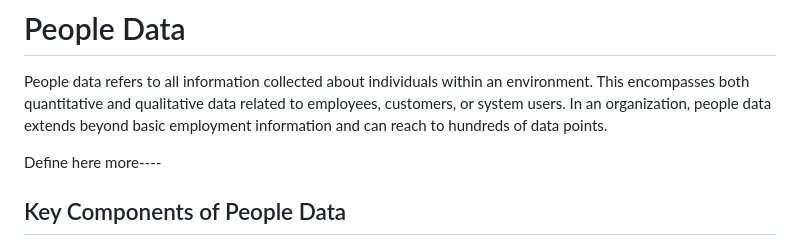
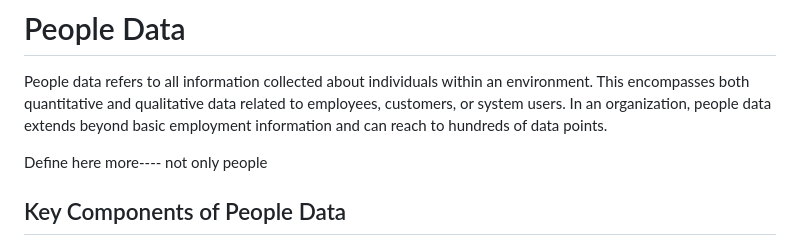
Before and after one commit to vfaraji89/peopledata, a Markdown page: 1. What is People Data.md, the part around the change. GitHub-like rendering.

Commit message:
Update definition of People Data
Clarified the definition of people data to include more than just individuals.

```diff
--- a/1. What is People Data.md
+++ b/1. What is People Data.md
@@ -2,7 +2,7 @@
 
 People data refers to all information collected about individuals within an environment. This encompasses both quantitative and qualitative data related to employees, customers, or system users. In an organization, people data extends beyond basic employment information and can reach to hundreds of data points.
 
-Define here more----
+Define here more---- not only people
 
 ## Key Components of People Data
 
```
